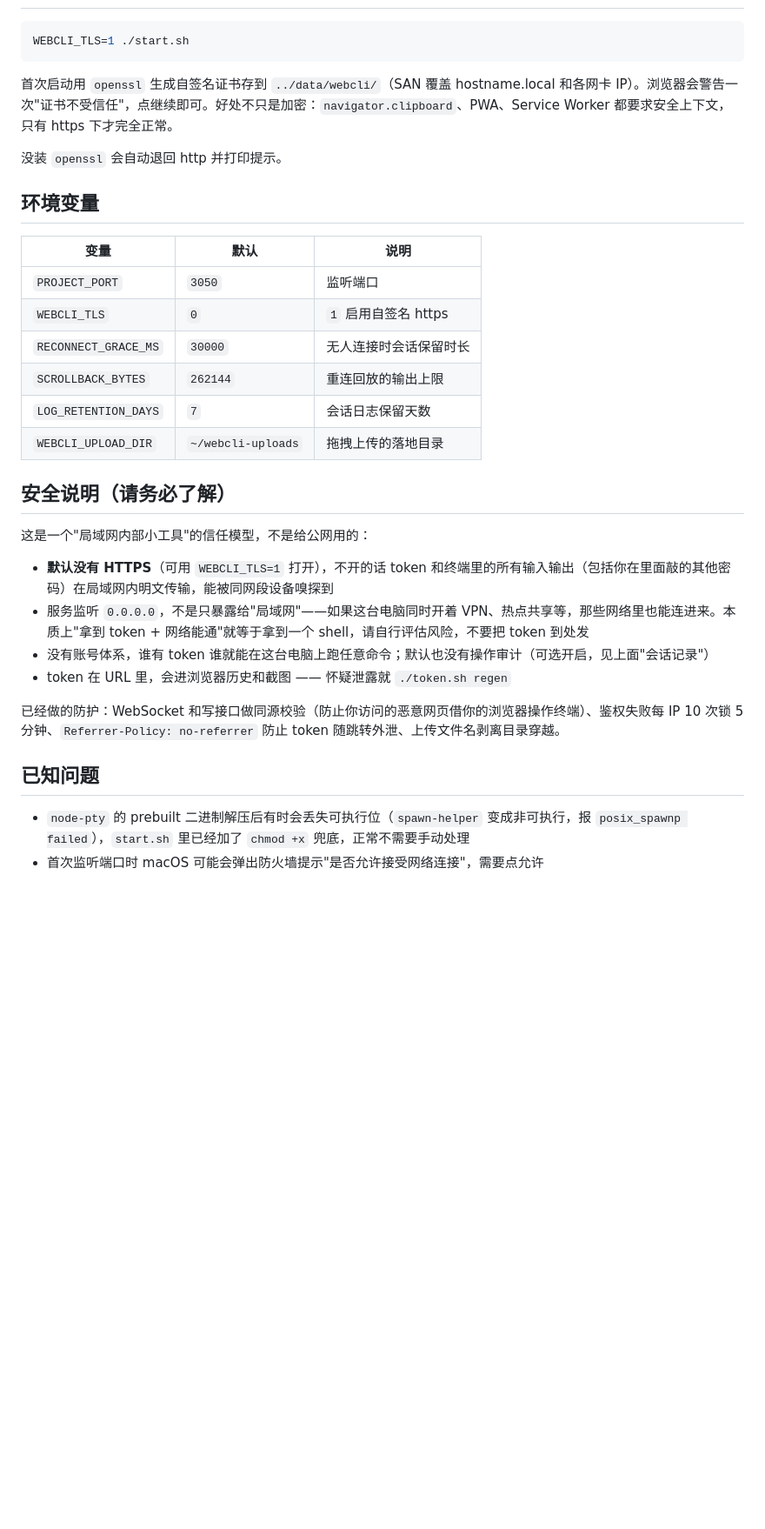
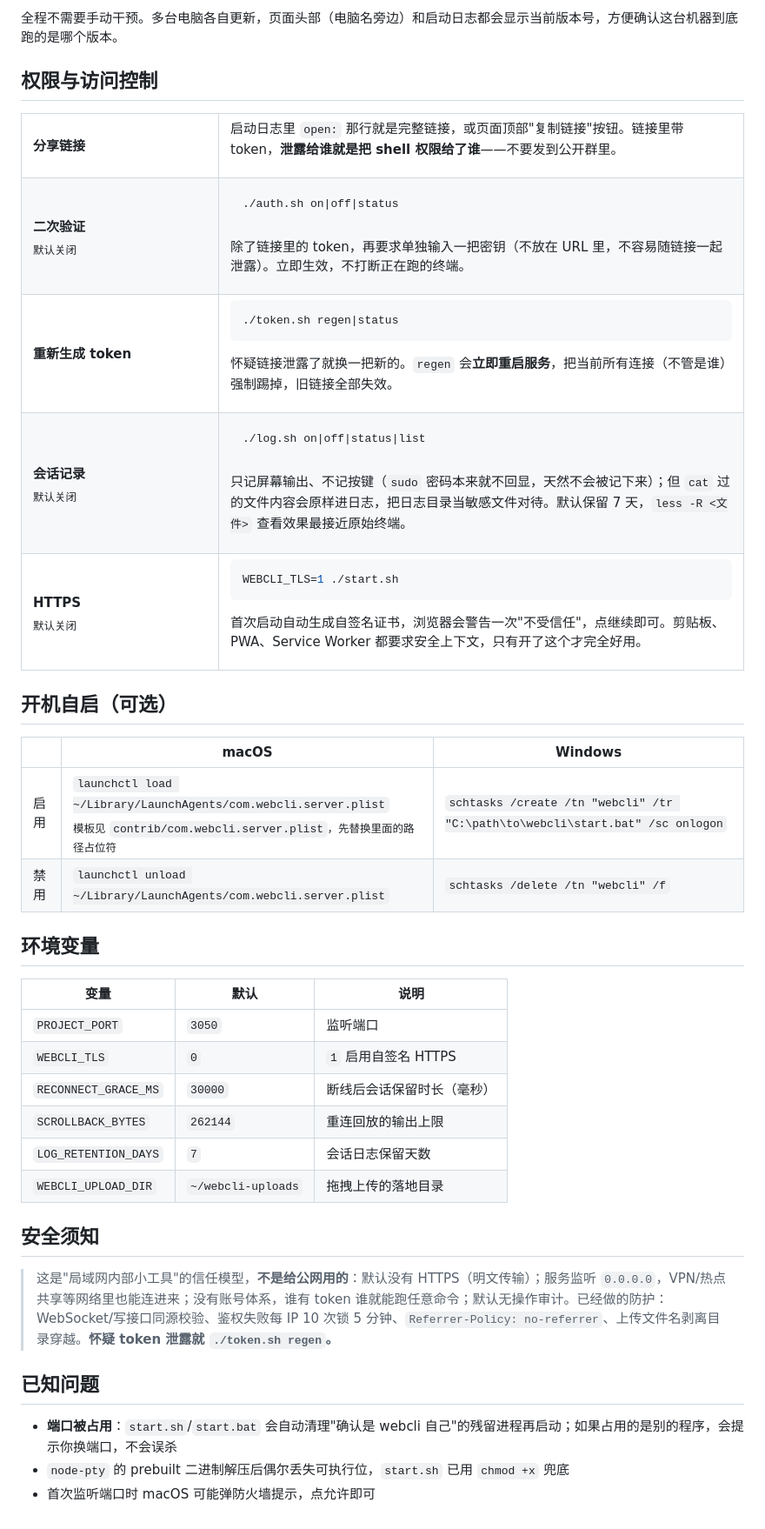
Before and after one commit to zhaosay/webcli, a Markdown page: README.md, the part around one of its changes. Shown at 87% size. Drawn GitHub-style; blank space fills up the shorter version.

````diff
--- a/README.md
+++ b/README.md
@@ -159,35 +126,75 @@ schtasks /delete /tn "webcli" /f   REM 取消
+全程不需要手动干预。多台电脑各自更新，页面头部（电脑名旁边）和启动日志都会显示当前版本号，方便确认这台机器到底跑的是哪个版本。
+
+## 权限与访问控制
+
+<table>
+<tr><td width="200"><b>分享链接</b></td><td>
+
+启动日志里 `open:` 那行就是完整链接，或页面顶部"复制链接"按钮。链接里带 token，**泄露给谁就是把 shell 权限给了谁**——不要发到公开群里。
+
+</td></tr>
+<tr><td><b>二次验证</b><br><sub>默认关闭</sub></td><td>
+
+```bash
+./auth.sh on|off|status
+```
+
+除了链接里的 token，再要求单独输入一把密钥（不放在 URL 里，不容易随链接一起泄露）。立即生效，不打断正在跑的终端。
+
+</td></tr>
+<tr><td><b>重新生成 token</b></td><td>
+
+```bash
+./token.sh regen|status
+```
+
+怀疑链接泄露了就换一把新的。`regen` 会**立即重启服务**，把当前所有连接（不管是谁）强制踢掉，旧链接全部失效。
+
+</td></tr>
+<tr><td><b>会话记录</b><br><sub>默认关闭</sub></td><td>
+
+```bash
+./log.sh on|off|status|list
+```
+
+只记屏幕输出、不记按键（`sudo` 密码本来就不回显，天然不会被记下来）；但 `cat` 过的文件内容会原样进日志，把日志目录当敏感文件对待。默认保留 7 天，`less -R <文件>` 查看效果最接近原始终端。
+
+</td></tr>
+<tr><td><b>HTTPS</b><br><sub>默认关闭</sub></td><td>
 
 ```bash
 WEBCLI_TLS=1 ./start.sh
 ```
 
-首次启动用 `openssl` 生成自签名证书存到 `../data/webcli/`（SAN 覆盖 hostname.local 和各网卡 IP）。浏览器会警告一次"证书不受信任"，点继续即可。好处不只是加密：`navigator.clipboard`、PWA、Service Worker 都要求安全上下文，只有 https 下才完全正常。
+首次启动自动生成自签名证书，浏览器会警告一次"不受信任"，点继续即可。剪贴板、PWA、Service Worker 都要求安全上下文，只有开了这个才完全好用。
 
-没装 `openssl` 会自动退回 http 并打印提示。
+</td></tr>
+</table>
+
+## 开机自启（可选）
+
+| | macOS | Windows |
+| --- | --- | --- |
+| 启用 | `launchctl load ~/Library/LaunchAgents/com.webcli.server.plist`<br><sub>模板见 `contrib/com.webcli.server.plist`，先替换里面的路径占位符</sub> | `schtasks /create /tn "webcli" /tr "C:\path\to\webcli\start.bat" /sc onlogon` |
+| 禁用 | `launchctl unload ~/Library/LaunchAgents/com.webcli.server.plist` | `schtasks /delete /tn "webcli" /f` |
 
 ## 环境变量
 
 | 变量 | 默认 | 说明 |
 | --- | --- | --- |
 | `PROJECT_PORT` | `3050` | 监听端口 |
-| `WEBCLI_TLS` | `0` | `1` 启用自签名 https |
-| `RECONNECT_GRACE_MS` | `30000` | 无人连接时会话保留时长 |
+| `WEBCLI_TLS` | `0` | `1` 启用自签名 HTTPS |
+| `RECONNECT_GRACE_MS` | `30000` | 断线后会话保留时长（毫秒） |
 | `SCROLLBACK_BYTES` | `262144` | 重连回放的输出上限 |
 | `LOG_RETENTION_DAYS` | `7` | 会话日志保留天数 |
 | `WEBCLI_UPLOAD_DIR` | `~/webcli-uploads` | 拖拽上传的落地目录 |
 
-## 安全说明（请务必了解）
+## 安全须知
 
-这是一个"局域网内部小工具"的信任模型，不是给公网用的：
-
-- **默认没有 HTTPS**（可用 `WEBCLI_TLS=1` 打开），不开的话 token 和终端里的所有输入输出（包括你在里面敲的其他密码）在局域网内明文传输，能被同网段设备嗅探到
-- 服务监听 `0.0.0.0`，不是只暴露给"局域网"——如果这台电脑同时开着 VPN、热点共享等，那些网络里也能连进来。本质上"拿到 token + 网络能通"就等于拿到一个 shell，请自行评估风险，不要把 token 到处发
-- 没有账号体系，谁有 token 谁就能在这台电脑上跑任意命令；默认也没有操作审计（可选开启，见上面"会话记录"）
-- token 在 URL 里，会进浏览器历史和截图 —— 怀疑泄露就 `./token.sh regen`
-
-已经做的防护：WebSocket 和写接口做同源校验（防止你访问的恶意网页借你的浏览器操作终端）、鉴权失败每 IP 10 次锁 5 分钟、`Referrer-Policy: no-referrer` 防止 token 随跳转外泄、上传文件名剥离目录穿越。
+> 这是"局域网内部小工具"的信任模型，**不是给公网用的**：默认没有 HTTPS（明文传输）；服务监听 `0.0.0.0`，VPN/热点共享等网络里也能连进来；没有账号体系，谁有 token 谁就能跑任意命令；默认无操作审计。已经做的防护：WebSocket/写接口同源校验、鉴权失败每 IP 10 次锁 5 分钟、`Referrer-Policy: no-referrer`、上传文件名剥离目录穿越。**怀疑 token 泄露就 `./token.sh regen`。**
 
 ## 已知问题
 
-- `node-pty` 的 prebuilt 二进制解压后有时会丢失可执行位（`spawn-helper` 变成非可执行，报 `posix_spawnp failed`），`start.sh` 里已经加了 `chmod +x` 兜底，正常不需要手动处理
-- 首次监听端口时 macOS 可能会弹出防火墙提示"是否允许接受网络连接"，需要点允许
+- **端口被占用**：`start.sh`/`start.bat` 会自动清理"确认是 webcli 自己"的残留进程再启动；如果占用的是别的程序，会提示你换端口，不会误杀
+- `node-pty` 的 prebuilt 二进制解压后偶尔丢失可执行位，`start.sh` 已用 `chmod +x` 兜底
+- 首次监听端口时 macOS 可能弹防火墙提示，点允许即可
````
Also changed, not shown: other parts of README.md (+91 -124 lines).
